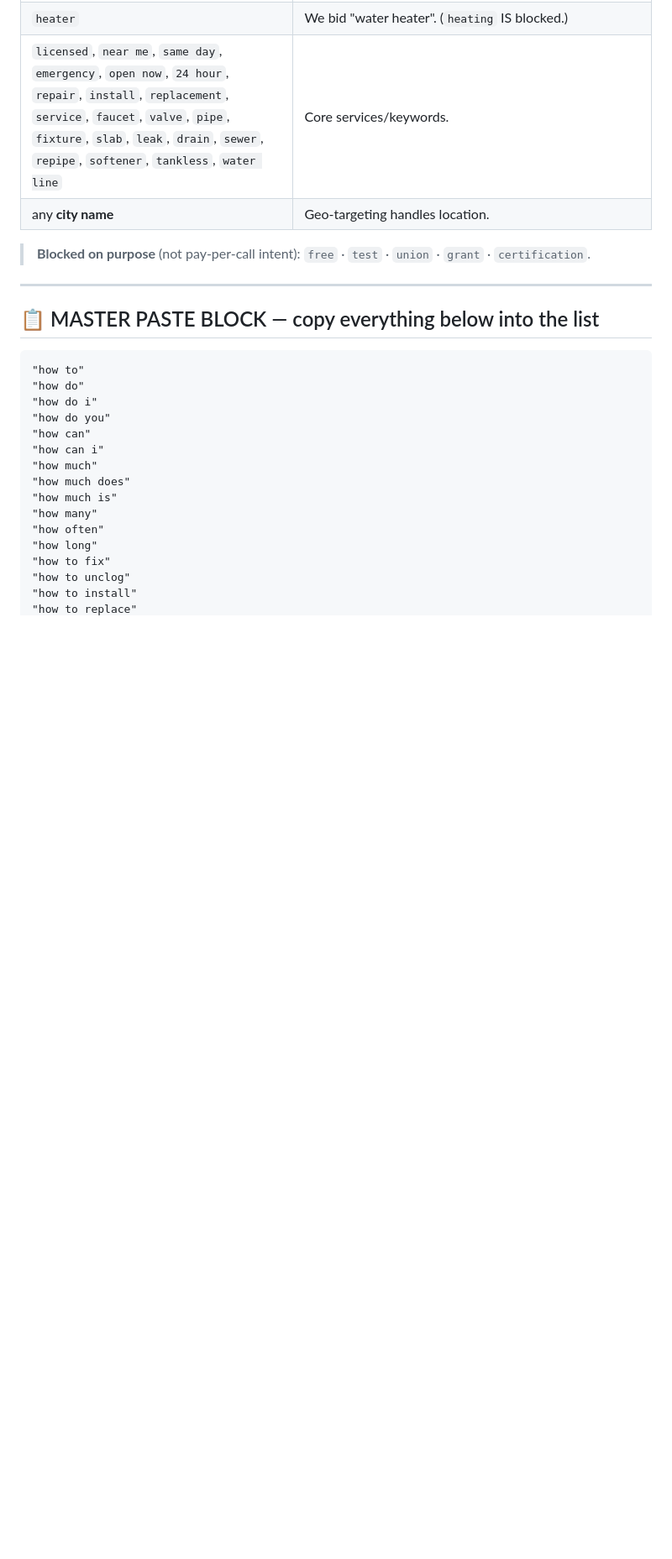
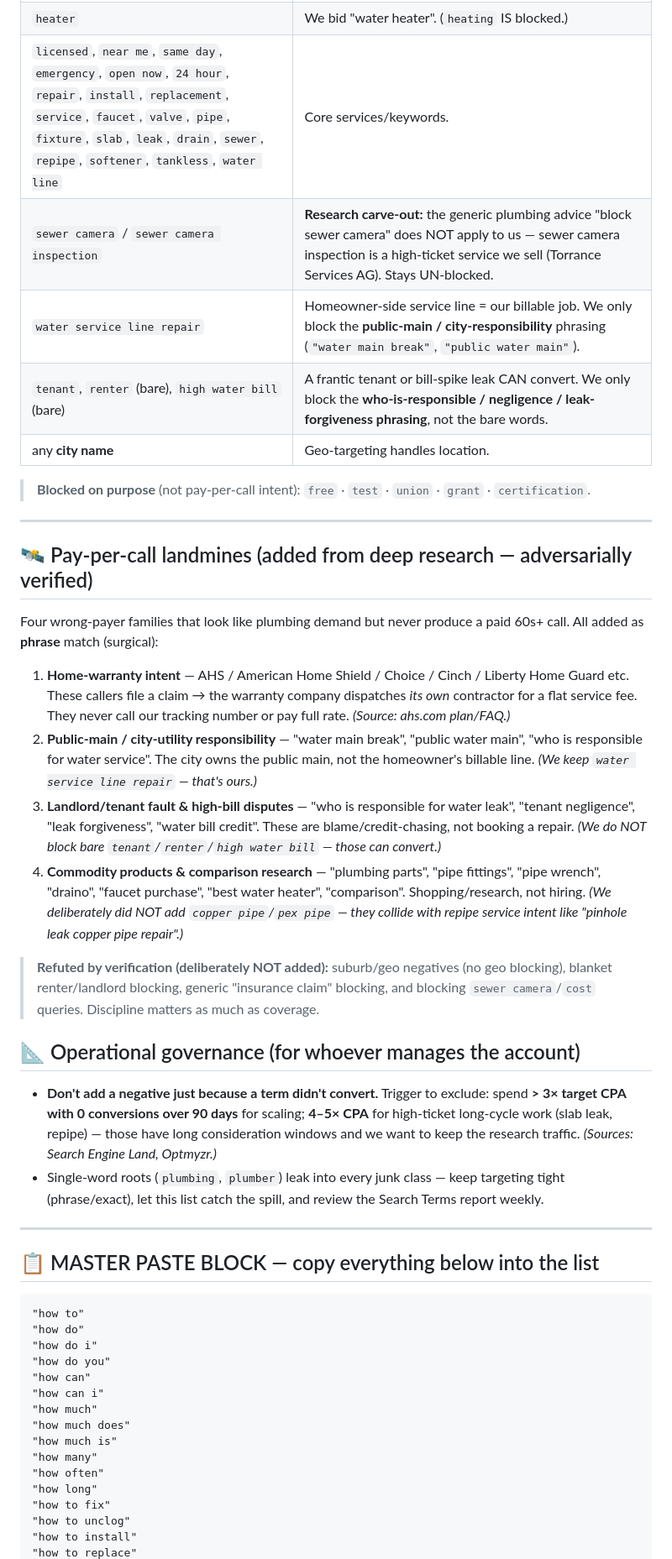
Before and after one commit to opheliaclarke/ringondemand, a Markdown page: adcopy/NEGATIVES.md, the part around one of its changes. Shown at 84% size. Drawn GitHub-style; blank space fills up the shorter version.

```diff
--- a/adcopy/NEGATIVES.md
+++ b/adcopy/NEGATIVES.md
@@ -30,9 +30,27 @@ A single **shared negative keyword list**, built once, applied to all 8 city cam
 | `lead` (singular) | "lead pipe replacement" = real job. Only `leads` (marketing) blocked. |
 | `heater` | We bid "water heater". (`heating` IS blocked.) |
 | `licensed`, `near me`, `same day`, `emergency`, `open now`, `24 hour`, `repair`, `install`, `replacement`, `service`, `faucet`, `valve`, `pipe`, `fixture`, `slab`, `leak`, `drain`, `sewer`, `repipe`, `softener`, `tankless`, `water line` | Core services/keywords. |
+| `sewer camera` / `sewer camera inspection` | **Research carve-out:** the generic plumbing advice "block sewer camera" does NOT apply to us — sewer camera inspection is a high-ticket service we sell (Torrance Services AG). Stays UN-blocked. |
+| `water service line repair` | Homeowner-side service line = our billable job. We only block the **public-main / city-responsibility** phrasing (`"water main break"`, `"public water main"`). |
+| `tenant`, `renter` (bare), `high water bill` (bare) | A frantic tenant or bill-spike leak CAN convert. We only block the **who-is-responsible / negligence / leak-forgiveness phrasing**, not the bare words. |
 | any **city name** | Geo-targeting handles location. |
 
 > **Blocked on purpose** (not pay-per-call intent): `free` · `test` · `union` · `grant` · `certification`.
+
+---
+
+## 🛰️ Pay-per-call landmines (added from deep research — adversarially verified)
+Four wrong-payer families that look like plumbing demand but never produce a paid 60s+ call. All added as **phrase** match (surgical):
+1. **Home-warranty intent** — AHS / American Home Shield / Choice / Cinch / Liberty Home Guard etc. These callers file a claim → the warranty company dispatches *its own* contractor for a flat service fee. They never call our tracking number or pay full rate. *(Source: ahs.com plan/FAQ.)*
+2. **Public-main / city-utility responsibility** — "water main break", "public water main", "who is responsible for water service". The city owns the public main, not the homeowner's billable line. *(We keep `water service line repair` — that's ours.)*
+3. **Landlord/tenant fault & high-bill disputes** — "who is responsible for water leak", "tenant negligence", "leak forgiveness", "water bill credit". These are blame/credit-chasing, not booking a repair. *(We do NOT block bare `tenant`/`renter`/`high water bill` — those can convert.)*
+4. **Commodity products & comparison research** — "plumbing parts", "pipe fittings", "pipe wrench", "draino", "faucet purchase", "best water heater", "comparison". Shopping/research, not hiring. *(We deliberately did NOT add `copper pipe`/`pex pipe` — they collide with repipe service intent like "pinhole leak copper pipe repair".)*
+
+> **Refuted by verification (deliberately NOT added):** suburb/geo negatives (no geo blocking), blanket renter/landlord blocking, generic "insurance claim" blocking, and blocking `sewer camera`/`cost` queries. Discipline matters as much as coverage.
+
+## 📐 Operational governance (for whoever manages the account)
+- **Don't add a negative just because a term didn't convert.** Trigger to exclude: spend **> 3× target CPA with 0 conversions over 90 days** for scaling; **4–5× CPA** for high-ticket long-cycle work (slab leak, repipe) — those have long consideration windows and we want to keep the research traffic. *(Sources: Search Engine Land, Optmyzr.)*
+- Single-word roots (`plumbing`, `plumber`) leak into every junk class — keep targeting tight (phrase/exact), let this list catch the spill, and review the Search Terms report weekly.
 
 ---
 
```
Also changed, not shown: other parts of adcopy/NEGATIVES.md (+49 -2 lines).
